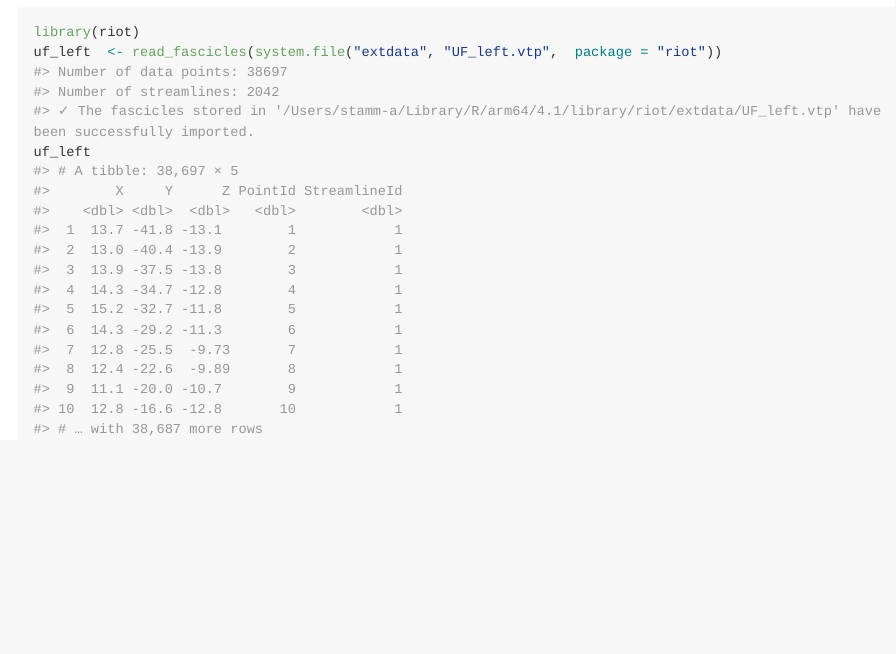
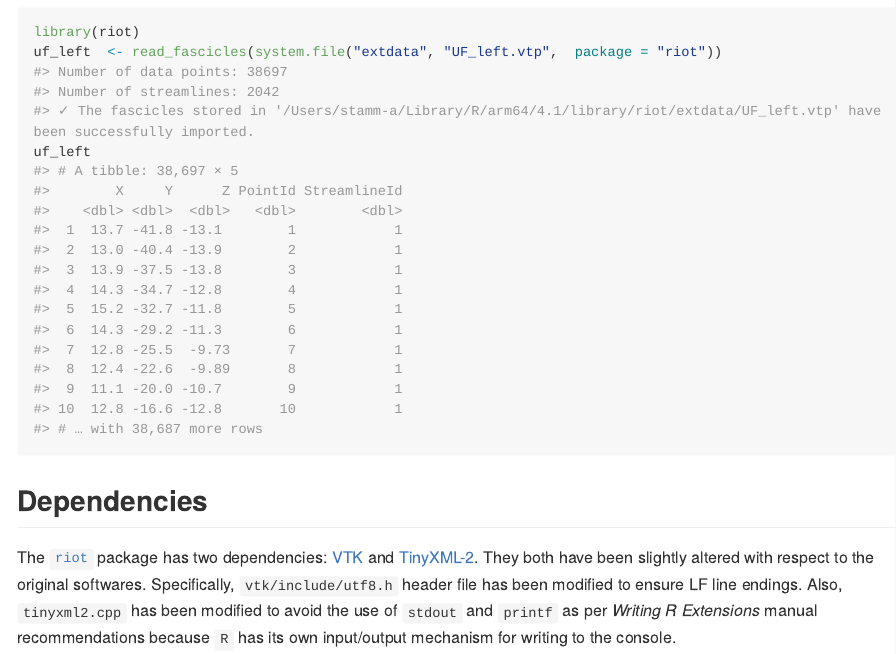
Before and after one commit to astamm/riot, an R Markdown document (README.Rmd): the page in a window 1100 px wide, from 480 px down. The pictures show the output file README.md that the author committed with the source, drawn offline in the style of GitHub; long lines of code are wrapped; badge pictures from the web are left out.

Commit message:
Acknowledge slight modifications and source code of dependencies.

````diff
--- a/README.Rmd
+++ b/README.Rmd
@@ -46,3 +46,8 @@ library(riot)
 uf_left  <- read_fascicles(system.file("extdata", "UF_left.vtp",  package = "riot"))
 uf_left
 ```
+
+## Dependencies
+
+The [`riot`](https://astamm.github.io/riot/) package has two dependencies: [VTK](https://vtk.org/) and [TinyXML-2](https://github.com/leethomason/tinyxml2). They both have been slightly altered with respect to the original softwares.
+Specifically, `vtk/include/utf8.h` header file has been modified to ensure LF line endings. Also, `tinyxml2.cpp` has been modified to avoid the use of `stdout` and `printf` as per *Writing R Extensions* manual recommendations because `R` has its own input/output mechanism for writing to the console.
````
Also changed, not shown: README.md.
